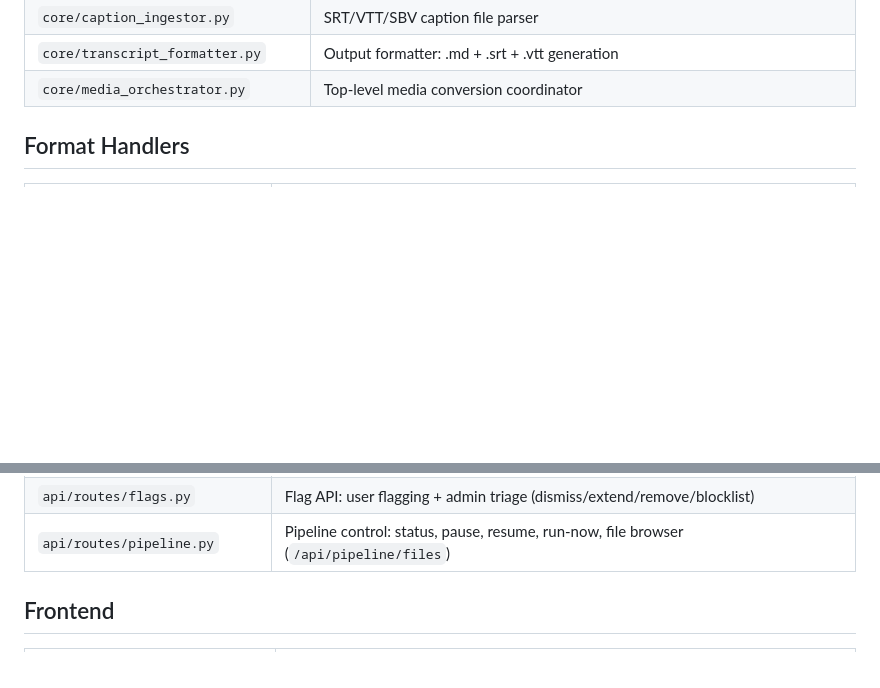
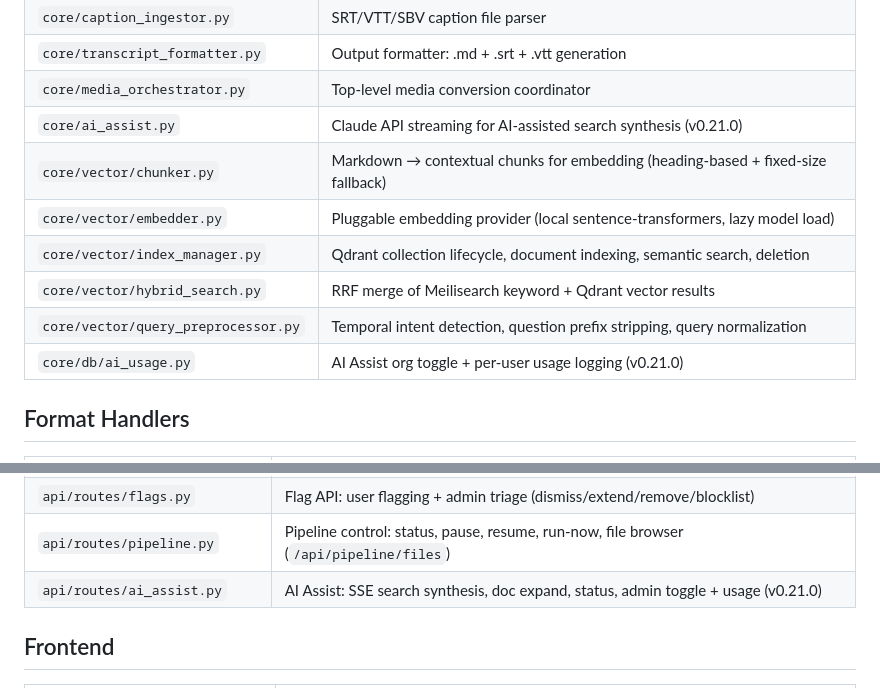
Before and after one commit to theace26/Doc-Conversion-2026, a Markdown page: docs/key-files.md, 2 parts joined by grey strips. GitHub-like rendering; blank space fills up the shorter version.

```diff
--- a/docs/key-files.md
+++ b/docs/key-files.md
@@ -68,6 +68,13 @@ Quick-reference for file purposes. Referenced from CLAUDE.md.
 | `core/caption_ingestor.py` | SRT/VTT/SBV caption file parser |
 | `core/transcript_formatter.py` | Output formatter: .md + .srt + .vtt generation |
 | `core/media_orchestrator.py` | Top-level media conversion coordinator |
+| `core/ai_assist.py` | Claude API streaming for AI-assisted search synthesis (v0.21.0) |
+| `core/vector/chunker.py` | Markdown → contextual chunks for embedding (heading-based + fixed-size fallback) |
+| `core/vector/embedder.py` | Pluggable embedding provider (local sentence-transformers, lazy model load) |
+| `core/vector/index_manager.py` | Qdrant collection lifecycle, document indexing, semantic search, deletion |
+| `core/vector/hybrid_search.py` | RRF merge of Meilisearch keyword + Qdrant vector results |
+| `core/vector/query_preprocessor.py` | Temporal intent detection, question prefix stripping, query normalization |
+| `core/db/ai_usage.py` | AI Assist org toggle + per-user usage logging (v0.21.0) |
 
 ## Format Handlers
 
@@ -138,6 +145,7 @@ Quick-reference for file purposes. Referenced from CLAUDE.md.
 | `api/routes/media.py` | Media transcript API: get transcript, segments, download |
 | `api/routes/flags.py` | Flag API: user flagging + admin triage (dismiss/extend/remove/blocklist) |
 | `api/routes/pipeline.py` | Pipeline control: status, pause, resume, run-now, file browser (`/api/pipeline/files`) |
+| `api/routes/ai_assist.py` | AI Assist: SSE search synthesis, doc expand, status, admin toggle + usage (v0.21.0) |
 
 ## Frontend
 
```
Also changed, not shown: docs/gotchas.md (+22 -0 lines).
